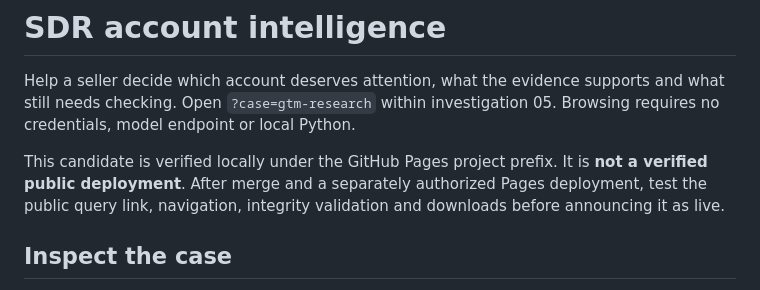
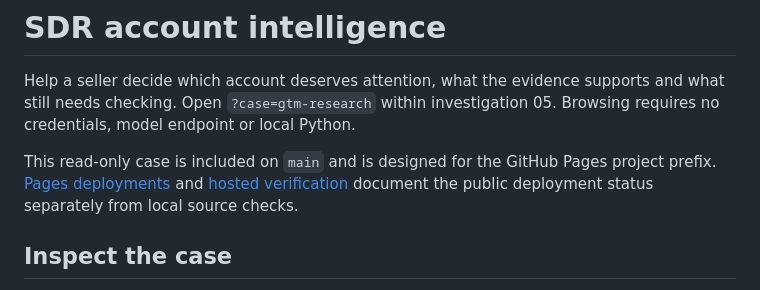
Before and after one commit to rlbsem/enterprise-revenue-systems-lab, a Markdown page: docs/sdr-account-intelligence.md, the part around the change. Drawn GitHub-style.

Commit message:
docs: remove stale candidate and draft-era language

```diff
--- a/docs/sdr-account-intelligence.md
+++ b/docs/sdr-account-intelligence.md
@@ -2,7 +2,7 @@
 
 Help a seller decide which account deserves attention, what the evidence supports and what still needs checking. Open `?case=gtm-research` within investigation 05. Browsing requires no credentials, model endpoint or local Python.
 
-This candidate is verified locally under the GitHub Pages project prefix. It is **not a verified public deployment**. After merge and a separately authorized Pages deployment, test the public query link, navigation, integrity validation and downloads before announcing it as live.
+This read-only case is included on `main` and is designed for the GitHub Pages project prefix. [Pages deployments](https://github.com/rlbsem/enterprise-revenue-systems-lab/actions/workflows/pages.yml?query=branch%3Amain) and [hosted verification](https://github.com/rlbsem/enterprise-revenue-systems-lab/actions/workflows/hosted.yml?query=branch%3Amain) document the public deployment status separately from local source checks.
 
 ## Inspect the case
 
```
